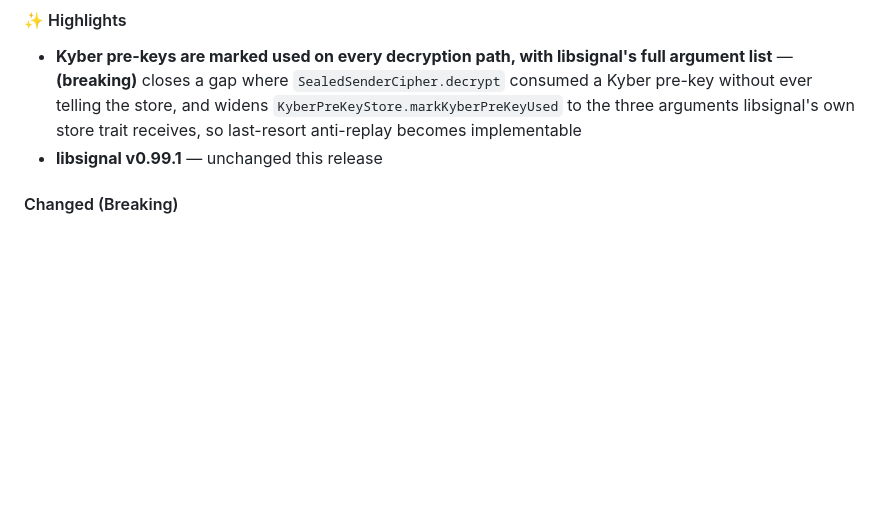
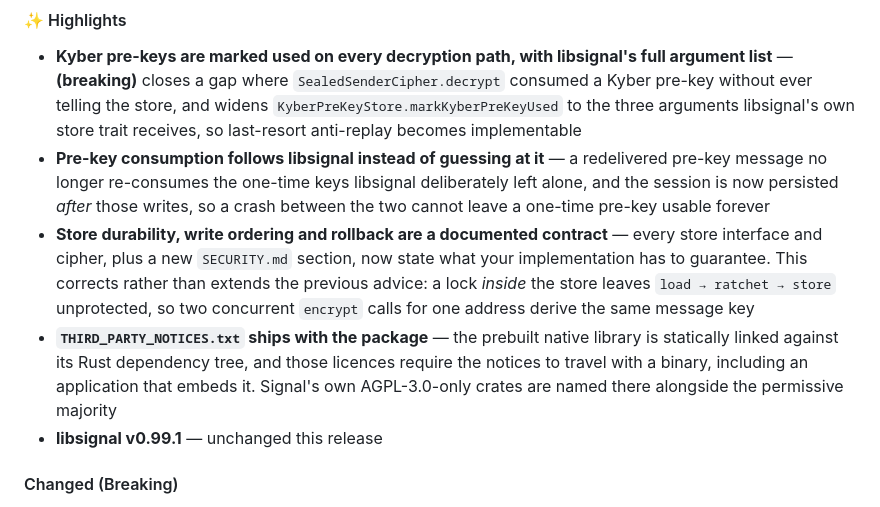
Before and after one commit to djx-y-z/libsignal_dart, a Markdown page: CHANGELOG.md, the part around one of its changes. Drawn GitHub-style; blank space fills up the shorter version.

```diff
--- a/CHANGELOG.md
+++ b/CHANGELOG.md
@@ -5,6 +5,9 @@
 #### ✨ Highlights
 
 - **Kyber pre-keys are marked used on every decryption path, with libsignal's full argument list** — **(breaking)** closes a gap where `SealedSenderCipher.decrypt` consumed a Kyber pre-key without ever telling the store, and widens `KyberPreKeyStore.markKyberPreKeyUsed` to the three arguments libsignal's own store trait receives, so last-resort anti-replay becomes implementable
+- **Pre-key consumption follows libsignal instead of guessing at it** — a redelivered pre-key message no longer re-consumes the one-time keys libsignal deliberately left alone, and the session is now persisted *after* those writes, so a crash between the two cannot leave a one-time pre-key usable forever
+- **Store durability, write ordering and rollback are a documented contract** — every store interface and cipher, plus a new `SECURITY.md` section, now state what your implementation has to guarantee. This corrects rather than extends the previous advice: a lock *inside* the store leaves `load → ratchet → store` unprotected, so two concurrent `encrypt` calls for one address derive the same message key
+- **`THIRD_PARTY_NOTICES.txt` ships with the package** — the prebuilt native library is statically linked against its Rust dependency tree, and those licences require the notices to travel with a binary, including an application that embeds it. Signal's own AGPL-3.0-only crates are named there alongside the permissive majority
 - **libsignal v0.99.1** — unchanged this release
 
 #### Changed (Breaking)
```
Also changed, not shown: other parts of CHANGELOG.md (+7 -6 lines).
